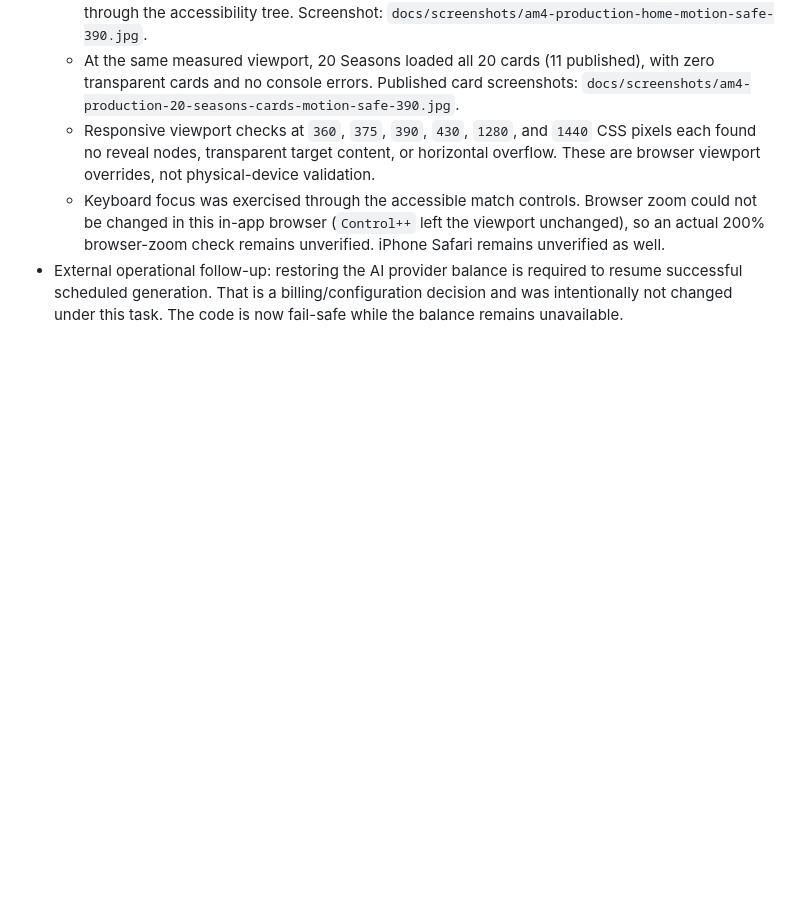
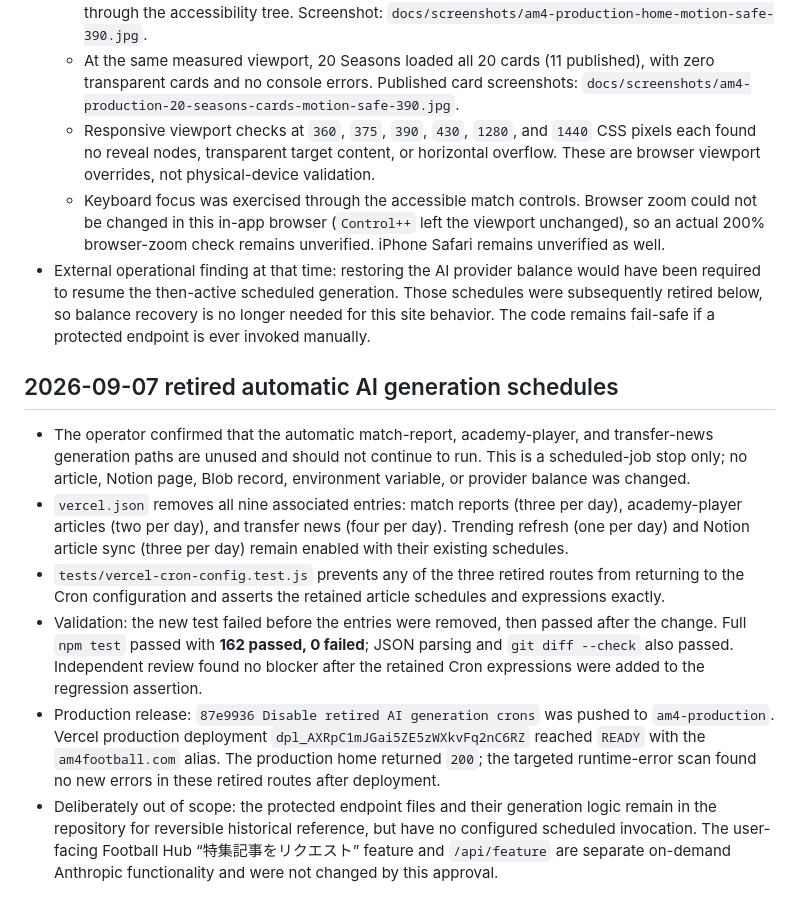
Before and after one commit to smukai0805/am4-api, a Markdown page: docs/am4-improvement-progress.md, the part around the change. Drawn GitHub-style; blank space fills up the shorter version.

Commit message:
Document retired generation schedules

```diff
--- a/docs/am4-improvement-progress.md
+++ b/docs/am4-improvement-progress.md
@@ -199,4 +199,13 @@ Work began only after the Phase 1 suite above passed.
   - At the same measured viewport, 20 Seasons loaded all 20 cards (11 published), with zero transparent cards and no console errors. Published card screenshots: `docs/screenshots/am4-production-20-seasons-cards-motion-safe-390.jpg`.
   - Responsive viewport checks at `360`, `375`, `390`, `430`, `1280`, and `1440` CSS pixels each found no reveal nodes, transparent target content, or horizontal overflow. These are browser viewport overrides, not physical-device validation.
   - Keyboard focus was exercised through the accessible match controls. Browser zoom could not be changed in this in-app browser (`Control++` left the viewport unchanged), so an actual 200% browser-zoom check remains unverified. iPhone Safari remains unverified as well.
-- External operational follow-up: restoring the AI provider balance is required to resume successful scheduled generation. That is a billing/configuration decision and was intentionally not changed under this task. The code is now fail-safe while the balance remains unavailable.
+- External operational finding at that time: restoring the AI provider balance would have been required to resume the then-active scheduled generation. Those schedules were subsequently retired below, so balance recovery is no longer needed for this site behavior. The code remains fail-safe if a protected endpoint is ever invoked manually.
+
+## 2026-09-07 retired automatic AI generation schedules
+
+- The operator confirmed that the automatic match-report, academy-player, and transfer-news generation paths are unused and should not continue to run. This is a scheduled-job stop only; no article, Notion page, Blob record, environment variable, or provider balance was changed.
+- `vercel.json` removes all nine associated entries: match reports (three per day), academy-player articles (two per day), and transfer news (four per day). Trending refresh (one per day) and Notion article sync (three per day) remain enabled with their existing schedules.
+- `tests/vercel-cron-config.test.js` prevents any of the three retired routes from returning to the Cron configuration and asserts the retained article schedules and expressions exactly.
+- Validation: the new test failed before the entries were removed, then passed after the change. Full `npm test` passed with **162 passed, 0 failed**; JSON parsing and `git diff --check` also passed. Independent review found no blocker after the retained Cron expressions were added to the regression assertion.
+- Production release: `87e9936 Disable retired AI generation crons` was pushed to `am4-production`. Vercel production deployment `dpl_AXRpC1mJGai5ZE5zWXkvFq2nC6RZ` reached `READY` with the `am4football.com` alias. The production home returned `200`; the targeted runtime-error scan found no new errors in these retired routes after deployment.
+- Deliberately out of scope: the protected endpoint files and their generation logic remain in the repository for reversible historical reference, but have no configured scheduled invocation. The user-facing Football Hub “特集記事をリクエスト” feature and `/api/feature` are separate on-demand Anthropic functionality and were not changed by this approval.
```
